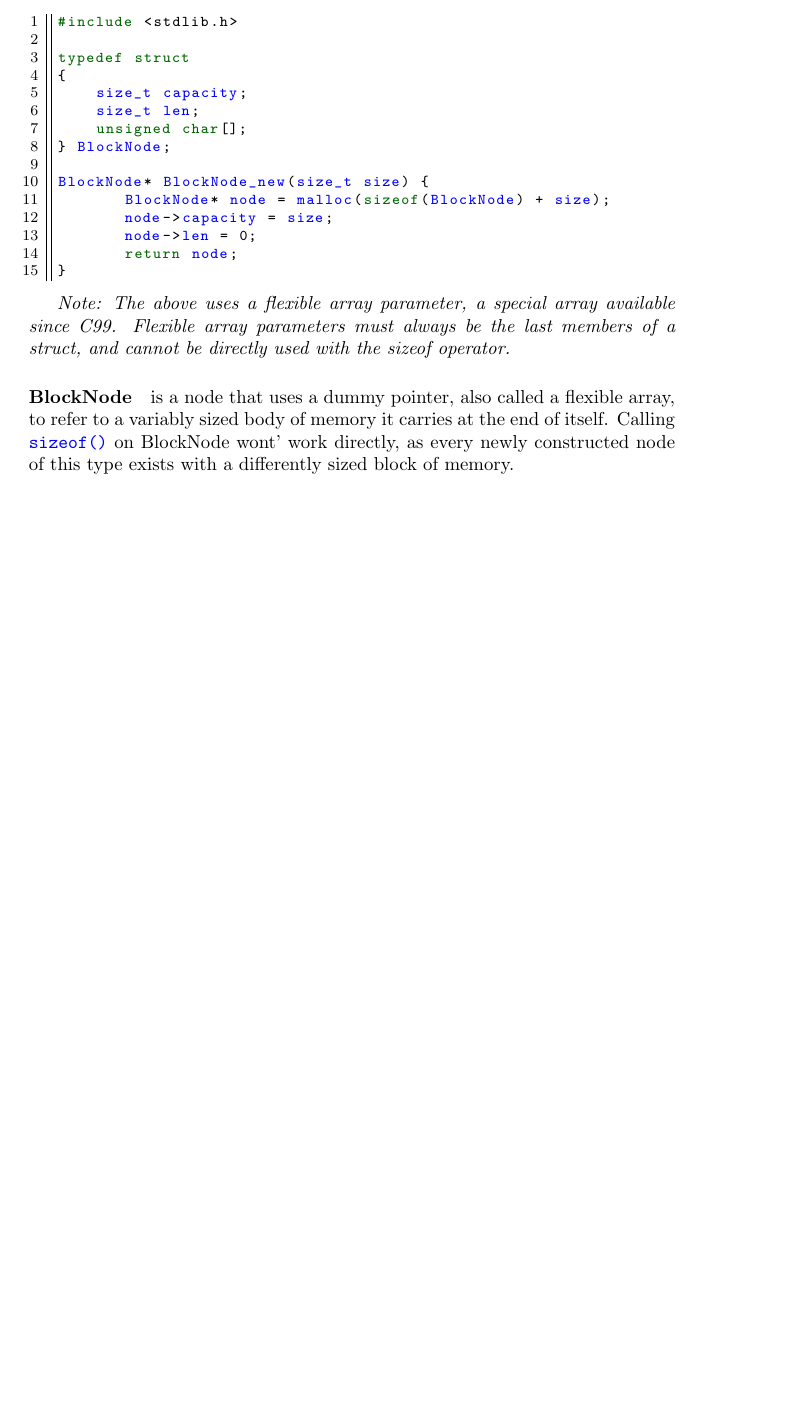
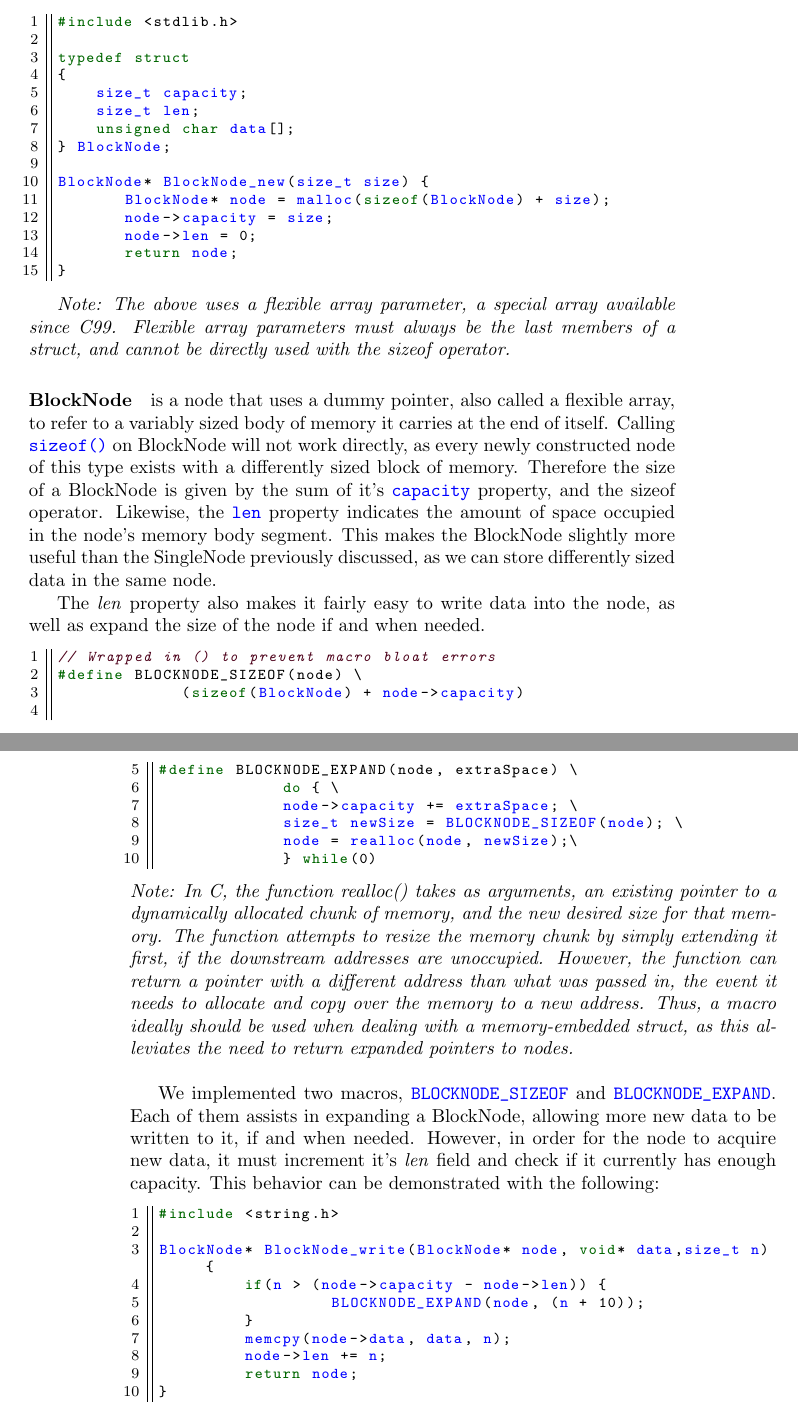
Before and after one commit to jweinst1/wind-book, a LaTeX book (WindaFlowProgrammingLanguage.tex, which reads chapters/FlowBasedProgramming.tex): part of page 11 of 11 before the commit and two parts of pages 11 and 12 of 12 after it, the two joined at a grey line, cut so that both start at the same text, the shorter picture padded with empty space. Compiled offline with pdfLaTeX.

Commit message:
Wind Book work for Mon Jul 30 08:47:26 PDT 2018

```diff
--- a/chapters/FlowBasedProgramming.tex
+++ b/chapters/FlowBasedProgramming.tex
@@ -135,7 +135,7 @@ typedef struct
 {
     size_t capacity;
     size_t len;
-    unsigned char[];
+    unsigned char data[];
 } BlockNode;
 
 BlockNode* BlockNode_new(size_t size) {
@@ -148,4 +148,39 @@ BlockNode* BlockNode_new(size_t size) {
 
 \emph{Note: The above uses a flexible array parameter, a special array available since C99. Flexible array parameters must always be the last members of a struct, and cannot be directly used with the sizeof operator.}
 
-\paragraph{BlockNode} is a node that uses a dummy pointer, also called a flexible array,  to refer to a variably sized body of memory it carries at the end of itself. Calling \codeword{sizeof()} on BlockNode wont' work directly, as every newly constructed node of this type exists with a differently sized block of memory.
+\paragraph{BlockNode} is a node that uses a dummy pointer, also called a flexible array,  to refer to a variably sized body of memory it carries at the end of itself. Calling \codeword{sizeof()} on BlockNode will not work directly, as every newly constructed node of this type exists with a differently sized block of memory. Therefore the size of a BlockNode is given by the sum of it's \codeword{capacity} property, and the sizeof operator. Likewise, the \codeword{len} property indicates the amount of space occupied in the node's memory body segment. This makes the BlockNode slightly more useful than the SingleNode previously discussed, as we can store differently sized data in the same node.
+
+\par The \emph{len} property also makes it fairly easy to write data into the node, as well as expand the size of the node if and when needed.
+
+\begin{lstlisting}[style=numc]
+// Wrapped in () to prevent macro bloat errors
+#define BLOCKNODE_SIZEOF(node) \
+             (sizeof(BlockNode) + node->capacity)
+
+#define BLOCKNODE_EXPAND(node, extraSpace) \
+             do { \
+             node->capacity += extraSpace; \
+             size_t newSize = BLOCKNODE_SIZEOF(node); \
+             node = realloc(node, newSize);\
+             } while(0)
+
+\end{lstlisting}
+%realloc explanation
+\emph{Note: In C, the function realloc() takes as arguments, an existing pointer to a dynamically allocated chunk of memory, and the new desired size for that memory. The function attempts to resize the memory chunk  by simply extending it first, if the downstream addresses are unoccupied. However, the function can return a pointer with a different address than what was passed in, the event it needs to allocate and copy over the memory to a new address. Thus, a macro ideally should be used when dealing with a memory-embedded struct, as this alleviates the need to return expanded pointers to nodes.} \\
+
+\par We implemented two macros, \codeword{BLOCKNODE_SIZEOF} and \codeword{BLOCKNODE_EXPAND}. Each of them assists in expanding a BlockNode, allowing more new data to be written to it, if and when needed. However, in order for the node to acquire new data, it must increment it's \emph{len} field and check if it currently has enough capacity. This behavior can be demonstrated with the following:
+
+
+\begin{lstlisting}[style=numc]
+#include <string.h>
+
+BlockNode* BlockNode_write(BlockNode* node, void* data,size_t n) {
+         if(n > (node->capacity - node->len)) {
+                  BLOCKNODE_EXPAND(node, (n + 10));
+         }
+         memcpy(node->data, data, n);
+         node->len += n;
+         return node;
+}
+
+\end{lstlisting}
```
Also changed, not shown: WindaFlowProgrammingLanguage.pdf, 2 other files.
